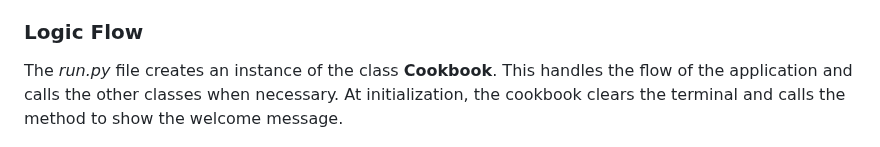
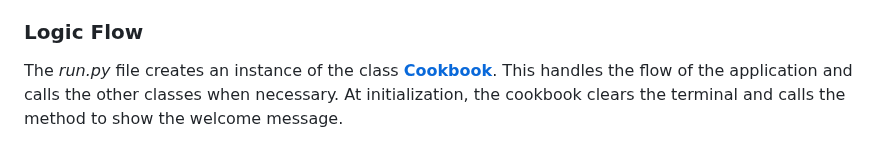
Before and after one commit to Julia-Wagner/PyChef, a Markdown page: README.md, the part around one of its changes. GitHub-like rendering.

Commit message:
doc: make classes in logic flow clickable

```diff
--- a/README.md
+++ b/README.md
@@ -191,7 +191,7 @@ To reduce code repetition and make the code more readable and maintainable I add
 
 ### **Logic Flow**
 
-The *run.py* file creates an instance of the class **Cookbook**. This handles the flow of the application and calls the other classes when necessary.
+The *run.py* file creates an instance of the class **[Cookbook](classes/cookbook.py)**. This handles the flow of the application and calls the other classes when necessary.
 At initialization, the cookbook clears the terminal and calls the method to show the welcome message.
 
 ![Account selection](docs/screenshots/account_selection.png)
```
Also changed, not shown: other parts of README.md (+16 -16 lines).
